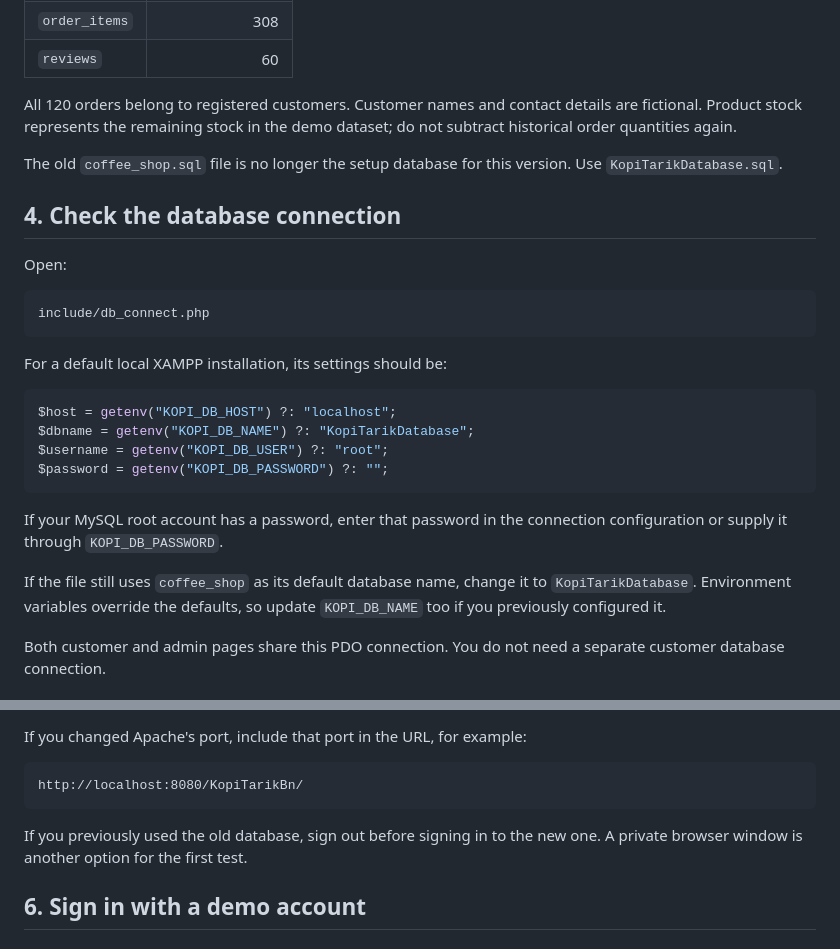
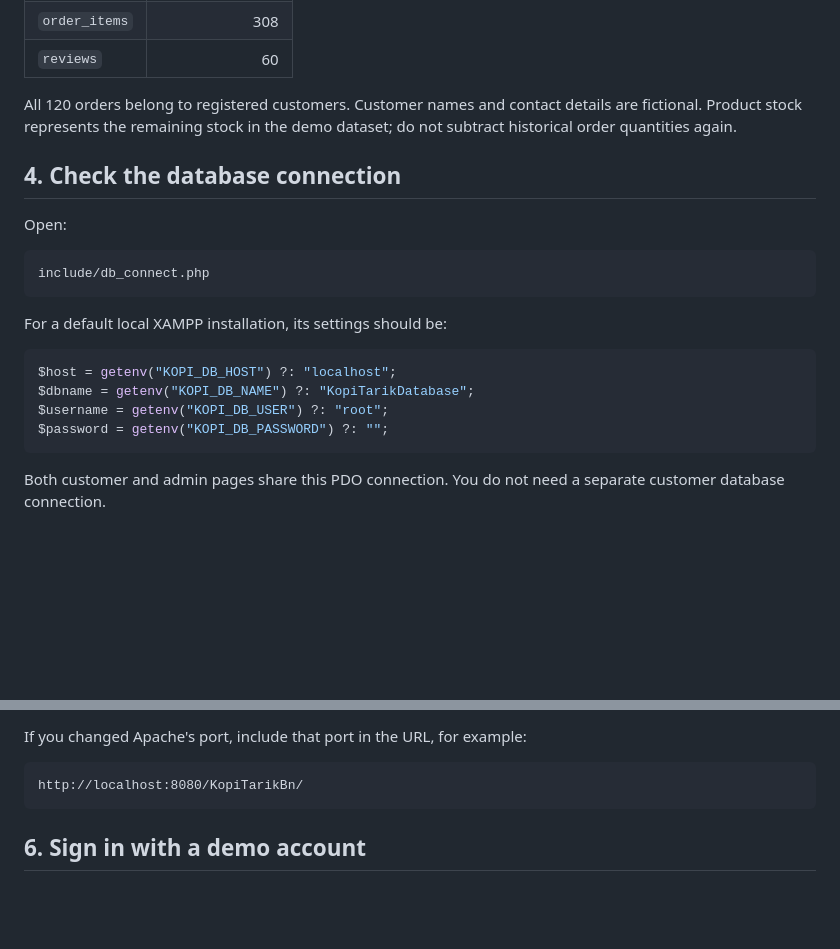
Before and after one commit to Akmallalala/KopiTarik, a Markdown page: README.md, 2 parts joined by grey strips. GitHub-like rendering; blank space fills up the shorter version.

Commit message:
Replace coffee_shop.sql with KopiTarikDatabase.sql
Update README to reflect new database file and connection instructions.

````diff
--- a/README.md
+++ b/README.md
@@ -114,8 +114,6 @@ The latest dataset contains:
 
 All 120 orders belong to registered customers. Customer names and contact details are fictional. Product stock represents the remaining stock in the demo dataset; do not subtract historical order quantities again.
 
-The old `coffee_shop.sql` file is no longer the setup database for this version. Use `KopiTarikDatabase.sql`.
-
 ## 4. Check the database connection
 
 Open:
@@ -132,10 +130,6 @@ $dbname = getenv("KOPI_DB_NAME") ?: "KopiTarikDatabase";
 $username = getenv("KOPI_DB_USER") ?: "root";
 $password = getenv("KOPI_DB_PASSWORD") ?: "";
 ```
-
-If your MySQL root account has a password, enter that password in the connection configuration or supply it through `KOPI_DB_PASSWORD`.
-
-If the file still uses `coffee_shop` as its default database name, change it to `KopiTarikDatabase`. Environment variables override the defaults, so update `KOPI_DB_NAME` too if you previously configured it.
 
 Both customer and admin pages share this PDO connection. You do not need a separate customer database connection.
 
@@ -154,8 +148,6 @@ If you changed Apache's port, include that port in the URL, for example:
 ```text
 http://localhost:8080/KopiTarikBn/
 ```
-
-If you previously used the old database, sign out before signing in to the new one. A private browser window is another option for the first test.
 
 ## 6. Sign in with a demo account
 
````
